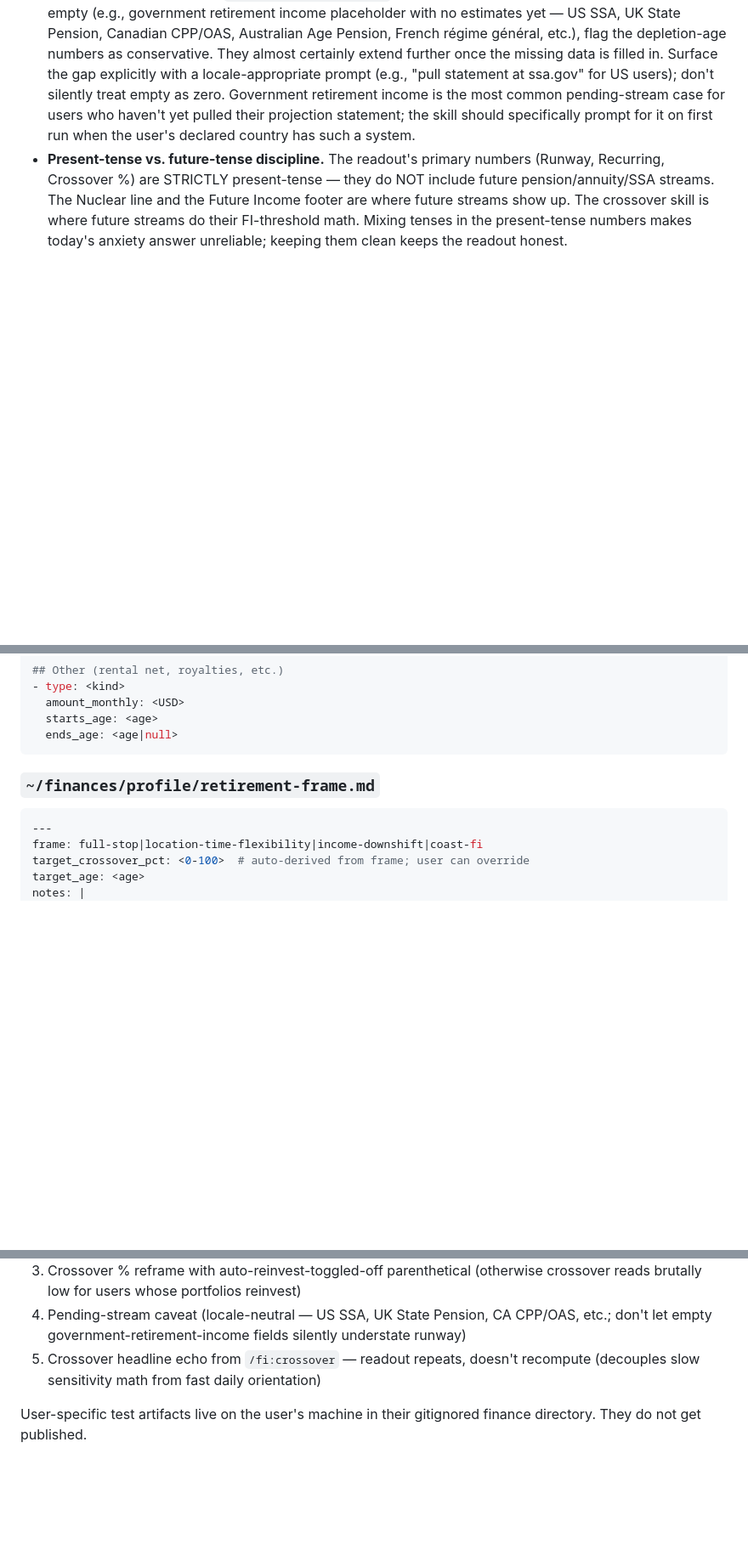
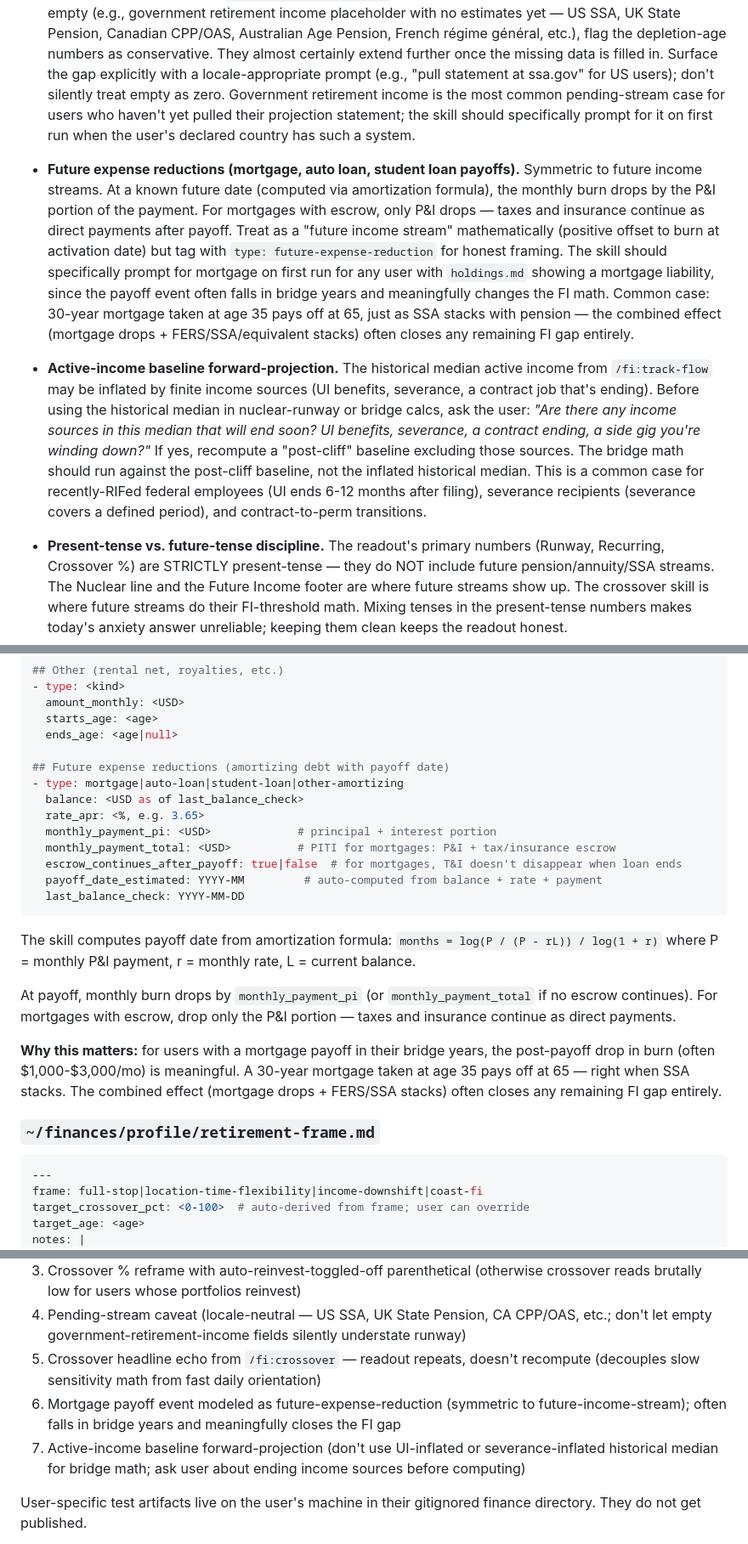
Before and after one commit to XerafinaTaleSedrin/FI-skill-suite, a Markdown page: skills/fu-money-readout/SKILL.md, 3 parts joined by grey strips. Shown at 85% size. Rendered like a GitHub page; blank space fills up the shorter version.

Commit message:
fu-money-readout: add future-expense-reductions (mortgage payoff) + active-income forward-projection rule
Two more design refinements from continued validation:

1. Future expense reductions (mortgage/auto/student loan payoffs):
   Symmetric to future income streams. At a knowable future date (computed
   via amortization formula), monthly burn drops by P&I portion. For
   mortgages with escrow, only P&I drops — T&I continues as direct payments.
   Treat math as a positive burn-offset at activation date. Common case
   that meaningfully closes FI gap when payoff falls in bridge years.
   Schema added to future-income-streams.md profile.

2. Active-income baseline forward-projection:
   Historical median from /fi:track-flow may be inflated by finite income
   sources (UI, severance, contract ending). Before bridge math, prompt
   user: "Any income sources here that will end soon?" Recompute post-cliff
   baseline excluding ending sources. Common for recently-RIF'd federal
   employees (UI ends 6-12 months), severance recipients, contract-to-perm.

Privacy posture preserved.

Co-Authored-By: Claude Opus 4.7 (1M context) <noreply@anthropic.com>

````diff
--- a/skills/fu-money-readout/SKILL.md
+++ b/skills/fu-money-readout/SKILL.md
@@ -91,6 +91,10 @@ Crossover headline (cadence: [every readout / Mondays / monthly / on-request]):
 - **Two-scenario nuclear runway for streams with reduced/full eligibility ages.** When a stream offers an early-reduced option (e.g., FERS deferred annuity at 57 with 25% reduction vs full at 62), run the simulation twice and report both. Often counterintuitive: the early-reduced scenario produces *longer* nuclear runway because more months of income > higher monthly amount over fewer months. The two-scenario frame surfaces the time-arbitrage decision honestly.
 - **Crossover % reframe.** The default crossover % uses cash-yielding income only (HYSA interest, dividends paid to checking, rental net). For users whose portfolios auto-reinvest most yield, this number reads brutally low. Surface a parenthetical: *"X% if portfolio reinvest were toggled off"* — honest framing of latent capacity. Frame as optionality, not recommendation (toggling reinvest stops compounding). Computes via `gross_yield - cash_yield_already_counted` from track-flow's per-month yield breakdown.
 - **Pending-stream caveat.** If `future-income-streams.md` declares a stream type but the data fields are empty (e.g., government retirement income placeholder with no estimates yet — US SSA, UK State Pension, Canadian CPP/OAS, Australian Age Pension, French régime général, etc.), flag the depletion-age numbers as conservative. They almost certainly extend further once the missing data is filled in. Surface the gap explicitly with a locale-appropriate prompt (e.g., "pull statement at ssa.gov" for US users); don't silently treat empty as zero. Government retirement income is the most common pending-stream case for users who haven't yet pulled their projection statement; the skill should specifically prompt for it on first run when the user's declared country has such a system.
+
+- **Future expense reductions (mortgage, auto loan, student loan payoffs).** Symmetric to future income streams. At a known future date (computed via amortization formula), the monthly burn drops by the P&I portion of the payment. For mortgages with escrow, only P&I drops — taxes and insurance continue as direct payments after payoff. Treat as a "future income stream" mathematically (positive offset to burn at activation date) but tag with `type: future-expense-reduction` for honest framing. The skill should specifically prompt for mortgage on first run for any user with `holdings.md` showing a mortgage liability, since the payoff event often falls in bridge years and meaningfully changes the FI math. Common case: 30-year mortgage taken at age 35 pays off at 65, just as SSA stacks with pension — the combined effect (mortgage drops + FERS/SSA/equivalent stacks) often closes any remaining FI gap entirely.
+
+- **Active-income baseline forward-projection.** The historical median active income from `/fi:track-flow` may be inflated by finite income sources (UI benefits, severance, a contract job that's ending). Before using the historical median in nuclear-runway or bridge calcs, ask the user: *"Are there any income sources in this median that will end soon? UI benefits, severance, a contract ending, a side gig you're winding down?"* If yes, recompute a "post-cliff" baseline excluding those sources. The bridge math should run against the post-cliff baseline, not the inflated historical median. This is a common case for recently-RIFed federal employees (UI ends 6-12 months after filing), severance recipients (severance covers a defined period), and contract-to-perm transitions.
 - **Present-tense vs. future-tense discipline.** The readout's primary numbers (Runway, Recurring, Crossover %) are STRICTLY present-tense — they do NOT include future pension/annuity/SSA streams. The Nuclear line and the Future Income footer are where future streams show up. The crossover skill is where future streams do their FI-threshold math. Mixing tenses in the present-tense numbers makes today's anxiety answer unreliable; keeping them clean keeps the readout honest.
 - **Crossover headline echo.** If `/fi:crossover` has run, its load-bearing answer is saved to `~/finances/profile/crossover-headline.md`. The readout echoes that line at user-configured cadence (every readout / Mondays / first-of-month / quarterly / on-request). The readout never recomputes the crossover; it just repeats. Decouples slow sensitivity math from fast daily orientation.
 - **Tone selectable**: matter-of-fact / warm / blunt. User picks at setup. The skill offers grounding sentence variants in the chosen tone (kept in `tone-options.md` per the skill folder).
@@ -148,7 +152,24 @@ last_pulled: YYYY-MM-DD
   amount_monthly: <USD>
   starts_age: <age>
   ends_age: <age|null>
+
+## Future expense reductions (amortizing debt with payoff date)
+- type: mortgage|auto-loan|student-loan|other-amortizing
+  balance: <USD as of last_balance_check>
+  rate_apr: <%, e.g. 3.65>
+  monthly_payment_pi: <USD>             # principal + interest portion
+  monthly_payment_total: <USD>          # PITI for mortgages: P&I + tax/insurance escrow
+  escrow_continues_after_payoff: true|false  # for mortgages, T&I doesn't disappear when loan ends
+  payoff_date_estimated: YYYY-MM         # auto-computed from balance + rate + payment
+  last_balance_check: YYYY-MM-DD
 ```
+
+The skill computes payoff date from amortization formula:
+`months = log(P / (P - rL)) / log(1 + r)` where P = monthly P&I payment, r = monthly rate, L = current balance.
+
+At payoff, monthly burn drops by `monthly_payment_pi` (or `monthly_payment_total` if no escrow continues). For mortgages with escrow, drop only the P&I portion — taxes and insurance continue as direct payments.
+
+**Why this matters:** for users with a mortgage payoff in their bridge years, the post-payoff drop in burn (often $1,000-$3,000/mo) is meaningful. A 30-year mortgage taken at age 35 pays off at 65 — right when SSA stacks. The combined effect (mortgage drops + FERS/SSA stacks) often closes any remaining FI gap entirely.
 
 ### `~/finances/profile/retirement-frame.md`
 
@@ -230,6 +251,8 @@ End-to-end-validated against real user data 2026-05-03. Findings encoded back in
 3. Crossover % reframe with auto-reinvest-toggled-off parenthetical (otherwise crossover reads brutally low for users whose portfolios reinvest)
 4. Pending-stream caveat (locale-neutral — US SSA, UK State Pension, CA CPP/OAS, etc.; don't let empty government-retirement-income fields silently understate runway)
 5. Crossover headline echo from `/fi:crossover` — readout repeats, doesn't recompute (decouples slow sensitivity math from fast daily orientation)
+6. Mortgage payoff event modeled as future-expense-reduction (symmetric to future-income-stream); often falls in bridge years and meaningfully closes the FI gap
+7. Active-income baseline forward-projection (don't use UI-inflated or severance-inflated historical median for bridge math; ask user about ending income sources before computing)
 
 User-specific test artifacts live on the user's machine in their gitignored finance directory. They do not get published.
 
````
